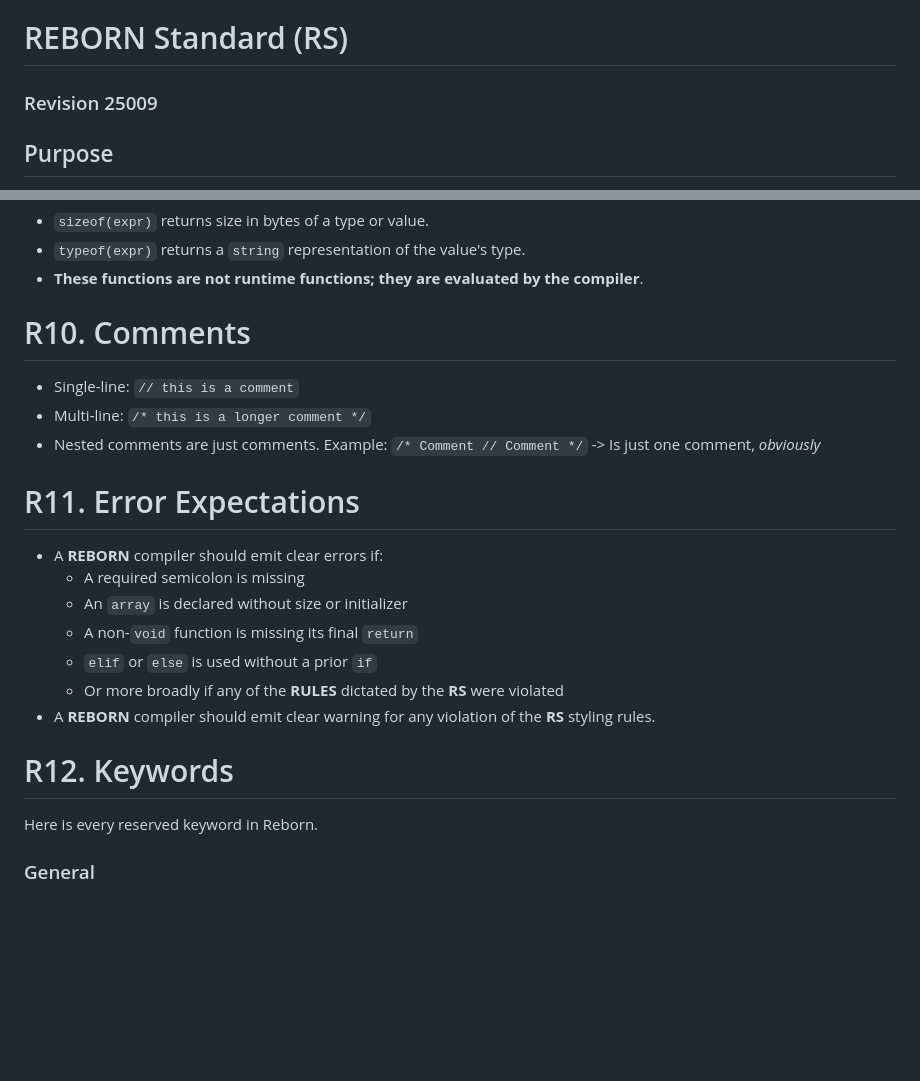
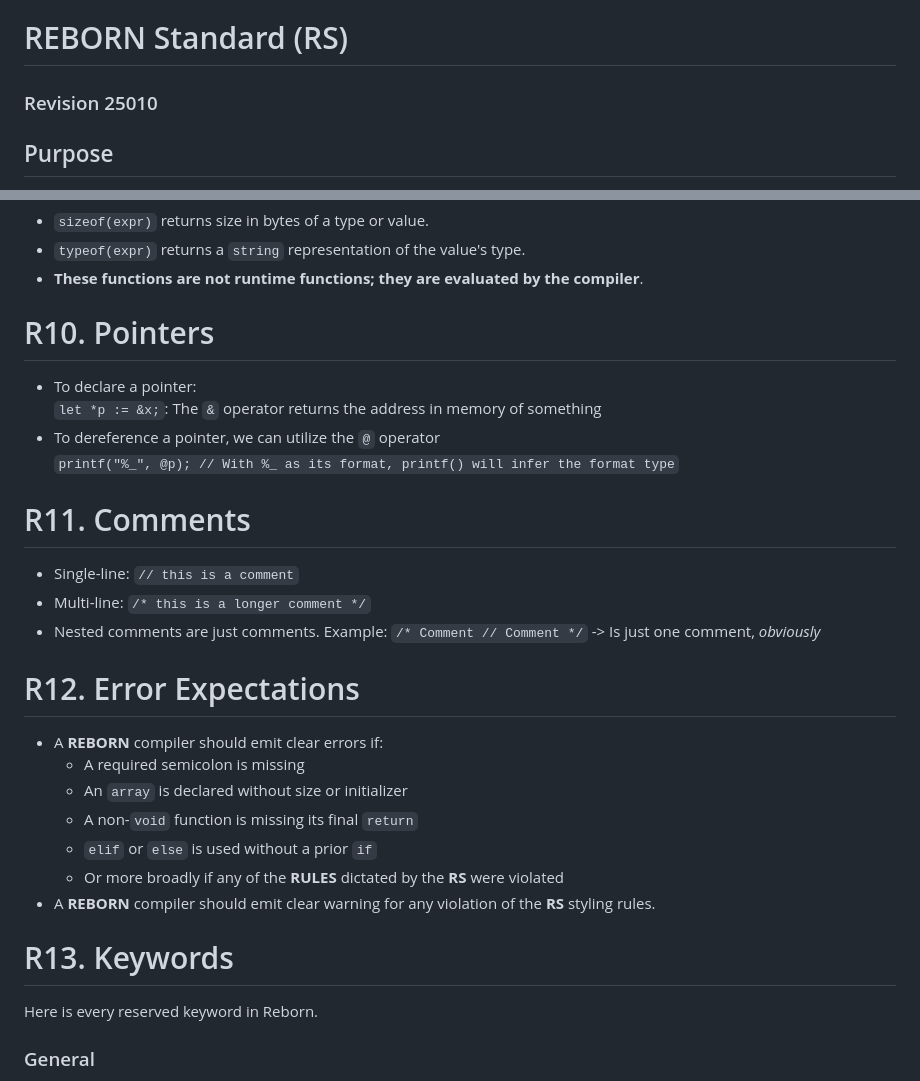
Before and after one commit to REBORN-lang/REBORN-lang.github.io, a Markdown page: documents/standard/RebornStandard.md, 2 parts joined by grey strips. Rendered like a GitHub page; blank space fills up the shorter version.

Commit message:
Renderer 25010
Signed-off-by: czjstmax <jstmaxlol@disroot.org>

```diff
--- a/documents/standard/RebornStandard.md
+++ b/documents/standard/RebornStandard.md
@@ -1,5 +1,5 @@
 # REBORN Standard (RS)
-### Revision 25009
+### Revision 25010
 
 ## Purpose
 The **REBORN Standard** exists to define how **REBORN** source code **must** be written and interpreted. \
@@ -221,13 +221,19 @@ Note: The first iteration of the **RSL** reimplements most of the [C Standard Li
 - `typeof(expr)` returns a `string` representation of the value's type.
 - **These functions are not runtime functions; they are evaluated by the compiler**.
 
-# R10. Comments
+# R10. Pointers
+- To declare a pointer: \
+`let *p := &x;`: The `&` operator returns the address in memory of something
+- To dereference a pointer, we can utilize the `@` operator \
+`printf("%_", @p); // With %_ as its format, printf() will infer the format type`
+
+# R11. Comments
 - Single-line: `// this is a comment`
 - Multi-line: `/* this is a longer comment */`
 - Nested comments are just comments.
 Example: `/* Comment // Comment */` -> Is just one comment, _obviously_
 
-# R11. Error Expectations
+# R12. Error Expectations
 - A **REBORN** compiler should emit clear errors if:
   - A required semicolon is missing
   - An `array` is declared without size or initializer
@@ -236,7 +242,7 @@ Example: `/* Comment // Comment */` -> Is just one comment, _obviously_
   - Or more broadly if any of the **RULES** dictated by the **RS** were violated
 - A **REBORN** compiler should emit clear warning for any violation of the **RS** styling rules.
 
-# R12. Keywords
+# R13. Keywords
 Here is every reserved keyword in Reborn.
 ### General
 - `import`, `return`
```
Also changed, not shown: other parts of documents/standard/RebornStandard.md (+1 -0 lines).
